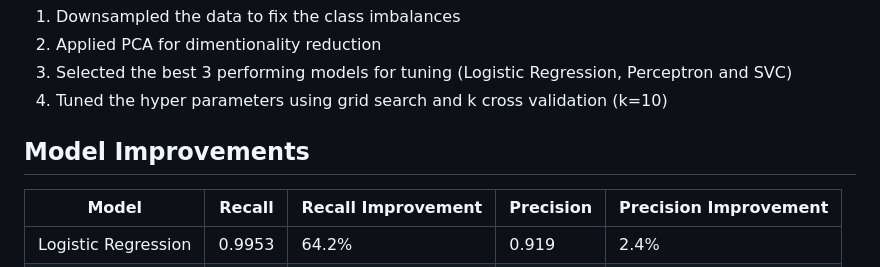
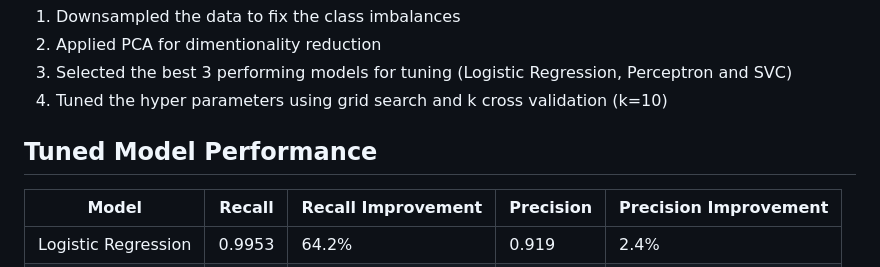
Before and after one commit to Shaheerairaj/banksim-fraud-detection, a Markdown page: README.md, the part around one of its changes. GitHub-like rendering.

Commit message:
fixed titles for tuned model performance section

```diff
--- a/README.md
+++ b/README.md
@@ -47,7 +40,7 @@ After this, I performed the following:
 3. Selected the best 3 performing models for tuning (Logistic Regression, Perceptron and SVC)
 4. Tuned the hyper parameters using grid search and k cross validation (k=10)
 
-## Model Improvements
+## Tuned Model Performance
 
 |        Model        | Recall | Recall Improvement | Precision | Precision Improvement |
 |---------------------|--------|--------------------|-----------|-----------------------|
```
Also changed, not shown: other parts of README.md (+0 -7 lines).
